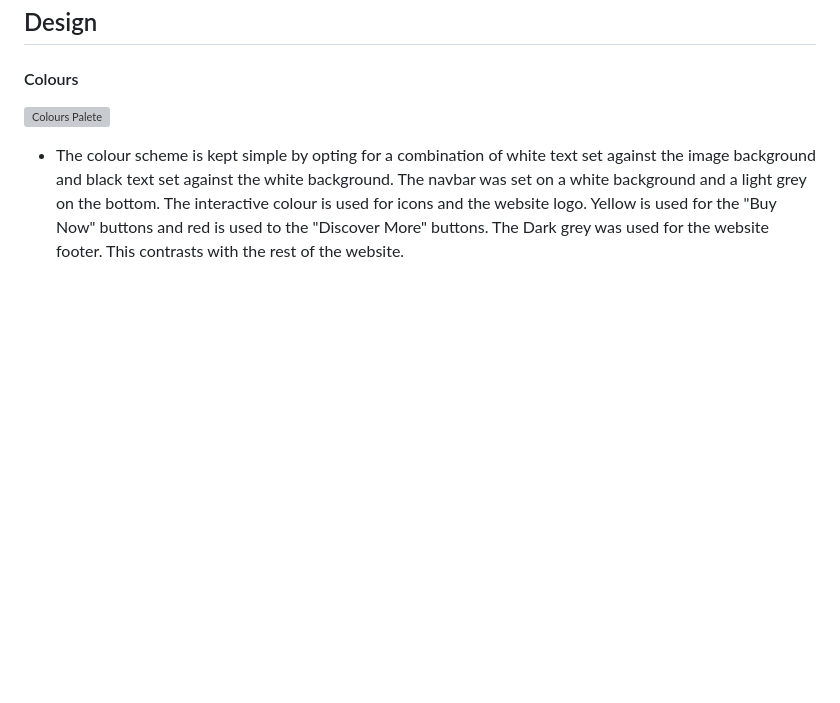
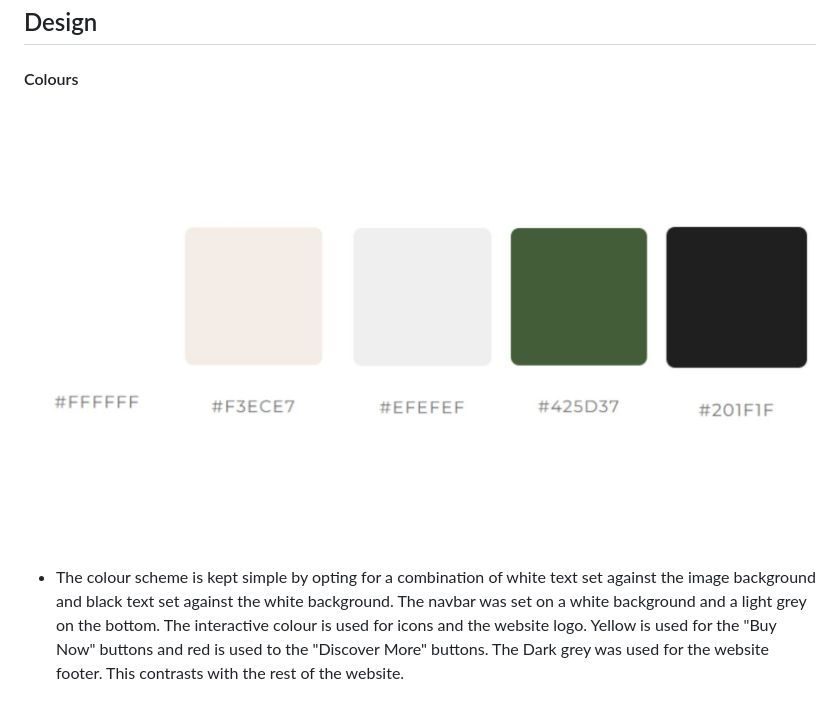
Before and after one commit to soukasamadi/CaffeineMoment, a Markdown page: README.md, the part around the change. Rendered like a GitHub page; blank space fills up the shorter version; grey boxes are pictures that could not be loaded.

Commit message:
Correct typos in color palete path

```diff
--- a/README.md
+++ b/README.md
@@ -64,7 +64,7 @@ All functionality and development of this project were managed using GitHub whic
 
 #### Colours
 
-![Colours Palete](./assets/readme/extras/olor-panel.jpg)<br>
+![Colours Palete](./assets/readme/extras/color-panel.jpg)<br>
 
 - The colour scheme is kept simple by opting for a combination of white text set against the image
 background and black text set against the white background. The navbar was set on a white background
```
